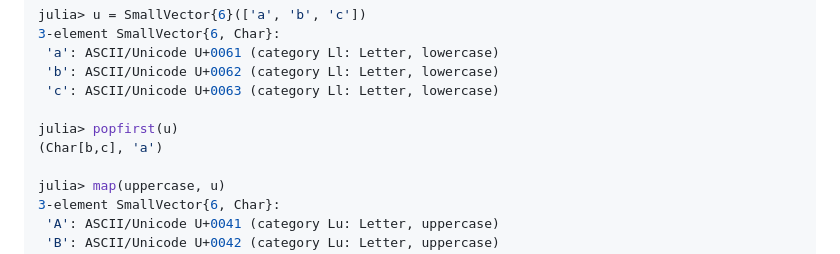
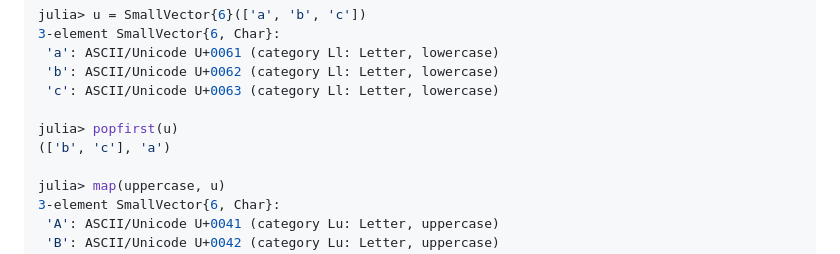
Before and after one commit to matthias314/SmallCollections.jl, a Markdown page: README.md, the part around the change. Drawn GitHub-style.

Commit message:
fixed typo in README

```diff
--- a/README.md
+++ b/README.md
@@ -59,7 +59,7 @@ julia> u = SmallVector{6}(['a', 'b', 'c'])
  'c': ASCII/Unicode U+0063 (category Ll: Letter, lowercase)
 
 julia> popfirst(u)
-(Char[b,c], 'a')
+(['b', 'c'], 'a')
 
 julia> map(uppercase, u)
 3-element SmallVector{6, Char}:
```
